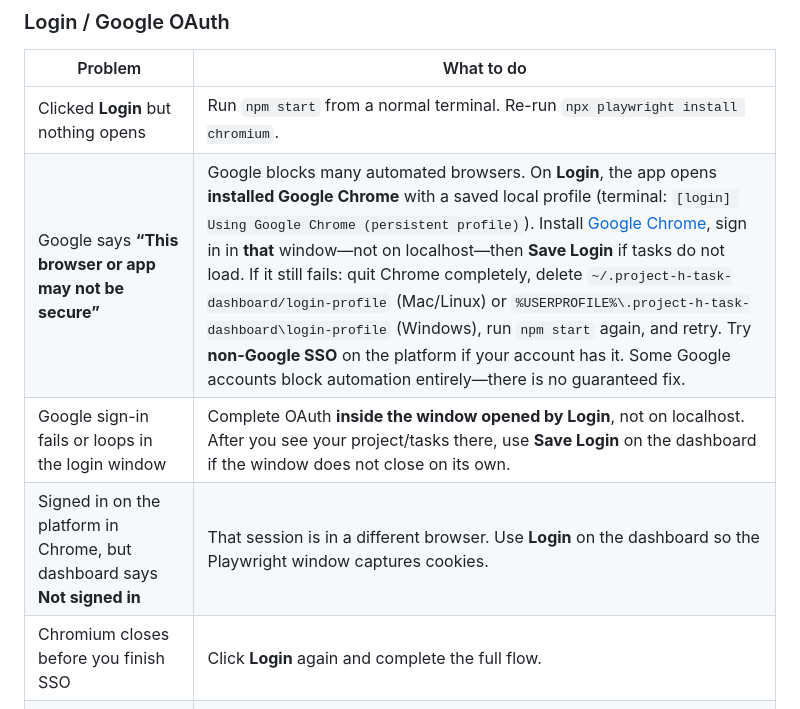
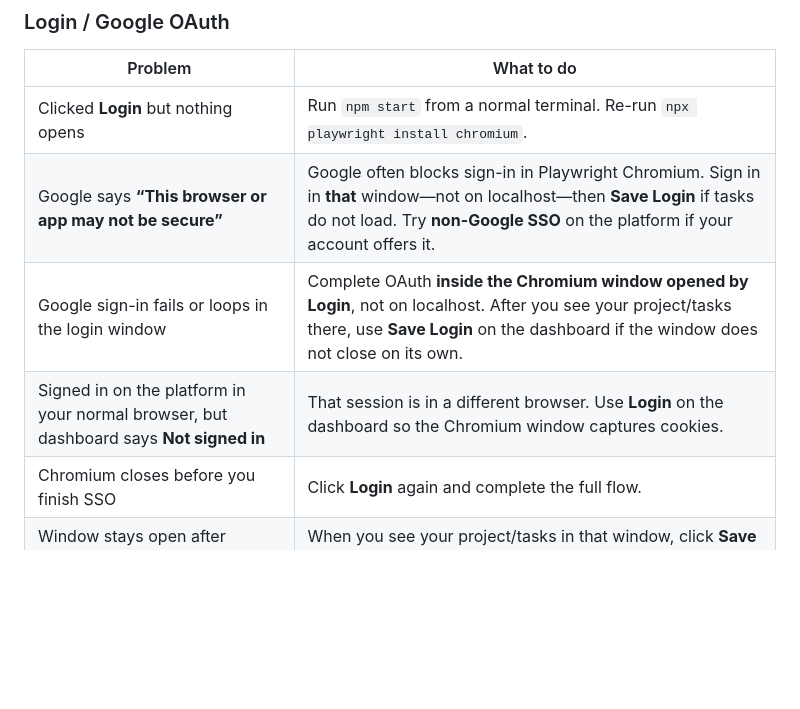
Before and after one commit to Rhy-Shah/helix-task-dashboard, a Markdown page: README.md, the part around the change. Rendered like a GitHub page; blank space fills up the shorter version.

Commit message:
Update README for Chromium-only login troubleshooting.
Co-authored-by: Cursor <cursoragent@cursor.com>

```diff
--- a/README.md
+++ b/README.md
@@ -147,9 +147,9 @@ After the first refresh, this section shows what changed since your last refresh
 | Problem | What to do |
 | --- | --- |
 | Clicked **Login** but nothing opens | Run `npm start` from a normal terminal. Re-run `npx playwright install chromium`. |
-| Google says **“This browser or app may not be secure”** | Google blocks many automated browsers. On **Login**, the app opens **installed Google Chrome** with a saved local profile (terminal: `[login] Using Google Chrome (persistent profile)`). Install [Google Chrome](https://www.google.com/chrome/), sign in in **that** window—not on localhost—then **Save Login** if tasks do not load. If it still fails: quit Chrome completely, delete `~/.project-h-task-dashboard/login-profile` (Mac/Linux) or `%USERPROFILE%\.project-h-task-dashboard\login-profile` (Windows), run `npm start` again, and retry. Try **non-Google SSO** on the platform if your account has it. Some Google accounts block automation entirely—there is no guaranteed fix. |
-| Google sign-in fails or loops in the login window | Complete OAuth **inside the window opened by Login**, not on localhost. After you see your project/tasks there, use **Save Login** on the dashboard if the window does not close on its own. |
-| Signed in on the platform in Chrome, but dashboard says **Not signed in** | That session is in a different browser. Use **Login** on the dashboard so the Playwright window captures cookies. |
+| Google says **“This browser or app may not be secure”** | Google often blocks sign-in in Playwright Chromium. Sign in in **that** window—not on localhost—then **Save Login** if tasks do not load. Try **non-Google SSO** on the platform if your account offers it. |
+| Google sign-in fails or loops in the login window | Complete OAuth **inside the Chromium window opened by Login**, not on localhost. After you see your project/tasks there, use **Save Login** on the dashboard if the window does not close on its own. |
+| Signed in on the platform in your normal browser, but dashboard says **Not signed in** | That session is in a different browser. Use **Login** on the dashboard so the Chromium window captures cookies. |
 | Chromium closes before you finish SSO | Click **Login** again and complete the full flow. |
 | Window stays open after Google login | When you see your project/tasks in that window, click **Save Login** on the dashboard. |
 | **Save Login** says authentication failed | You are not fully signed in yet in the Chromium window. Finish Google OAuth and wait until the project page loads, then try **Save Login** again. |
```
